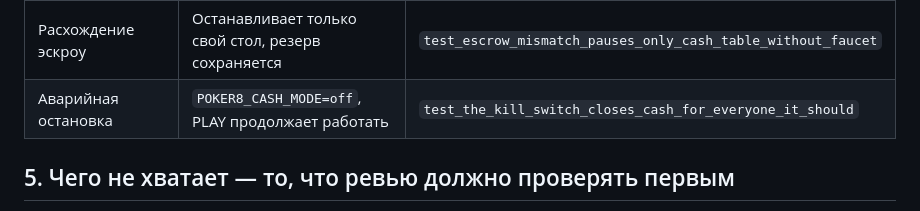
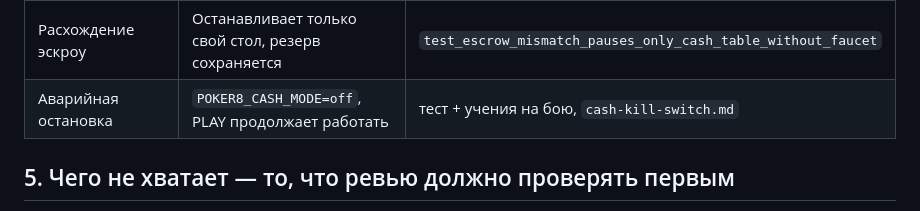
Before and after one commit to VIPASANA8/bobstroitel, a Markdown page: docs/runbooks/cash-threat-model.md, the part around the change. Drawn GitHub-style.

```diff
--- a/docs/runbooks/cash-threat-model.md
+++ b/docs/runbooks/cash-threat-model.md
@@ -60,7 +60,7 @@ Telegram ──initData──► Caddy (TLS) ──X-Forwarded-For──► app
 | Флуд по логину | `WindowLimiter` на `/api/auth/*`, ключ — адрес, дописанный прокси, а не присланный вызывающим | `test_rate_limit.py` |
 | Утечка реквизитов в логи | Проверка отсутствия в логах | `test_requisites_and_the_partner_token_never_reach_the_logs` |
 | Расхождение эскроу | Останавливает только свой стол, резерв сохраняется | `test_escrow_mismatch_pauses_only_cash_table_without_faucet` |
-| Аварийная остановка | `POKER8_CASH_MODE=off`, PLAY продолжает работать | `test_the_kill_switch_closes_cash_for_everyone_it_should` |
+| Аварийная остановка | `POKER8_CASH_MODE=off`, PLAY продолжает работать | тест + учения на бою, `cash-kill-switch.md` |
 
 ## 5. Чего не хватает — то, что ревью должно проверять первым
 
```
Also changed, not shown: docs/runbooks/cash-kill-switch.md (added, +73 -0 lines), docs/runbooks/product-launch-plan.md (+9 -3 lines).
